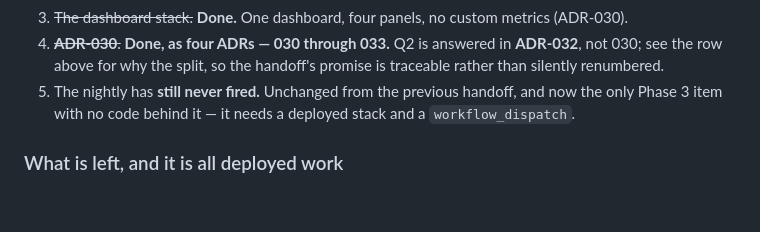
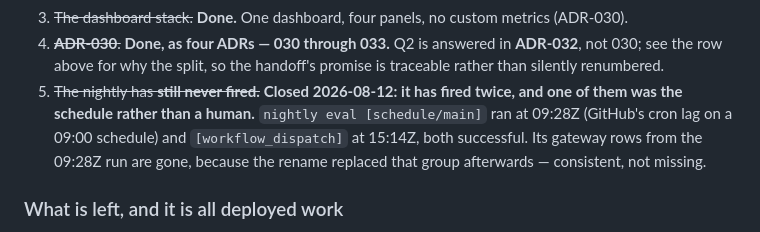
Before and after one commit to andaro74/agentpave, a Markdown page: docs/VALIDATION.md, the part around one of its changes. GitHub-like rendering; blank space fills up the shorter version.

Commit message:
docs: Phase 3 verified from the rows, and a wrong finding withdrawn
The dollar I said produced nothing was two CI runs in flight — quality gate on
the push and the dispatched nightly, both completed, both green. The correction
stays visible next to the claim rather than replacing it, because the property
that caused it is real and will cause it again: a Logs Insights panel over an
append-only log cannot distinguish a run in progress from a run that stopped.
Nothing says "still going"; the numbers are just lower than they will be. On a
suspicious panel, check the run history before the log rows.

The nightly had already fired twice, once on its own schedule at 09:28Z, so that
row is closed too.

What the investigation did establish is the claim no laptop could: both CI
scorecard lines were written by AgentPave-Ci through logs:PutLogEvents on one
stream, holding no CreateLogStream and no dynamodb:PutItem. Three lines, three
origins, all 31/31. And three runs at $0.472279 / $0.472234 / $0.472039 — the
first evidence ADR-016's pinned temperature reproduces across machines rather
than across runs on one machine.

Also records the Git Bash trap for the next person: a log group name starting
with / is rewritten to a Windows path before the AWS CLI sees it, and the error
blames a regex the name satisfies. MSYS_NO_PATHCONV=1.

M05 now has one decision outstanding and no known defects.

Co-Authored-By: Claude Opus 5 (1M context) <noreply@anthropic.com>

```diff
--- a/docs/VALIDATION.md
+++ b/docs/VALIDATION.md
@@ -262,9 +264,12 @@ not derivable from the code.
 4. ~~**ADR-030**.~~ **Done, as four ADRs — 030 through 033.** Q2 is answered in
    **ADR-032**, not 030; see the row above for why the split, so the handoff's
    promise is traceable rather than silently renumbered.
-5. The nightly has **still never fired.** Unchanged from the previous handoff,
-   and now the only Phase 3 item with no code behind it — it needs a deployed
-   stack and a `workflow_dispatch`.
+5. ~~The nightly has **still never fired.**~~ **Closed 2026-08-12: it has fired
+   twice, and one of them was the schedule rather than a human.**
+   `nightly eval [schedule/main]` ran at 09:28Z (GitHub's cron lag on a 09:00
+   schedule) and `[workflow_dispatch]` at 15:14Z, both successful. Its gateway
+   rows from the 09:28Z run are gone, because the rename replaced that group
+   afterwards — consistent, not missing.
 
 ### What is left, and it is all deployed work
 
```
Also changed, not shown: other parts of docs/VALIDATION.md (+3 -1 lines).
